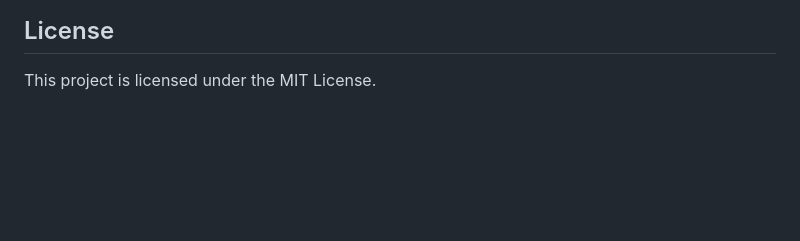
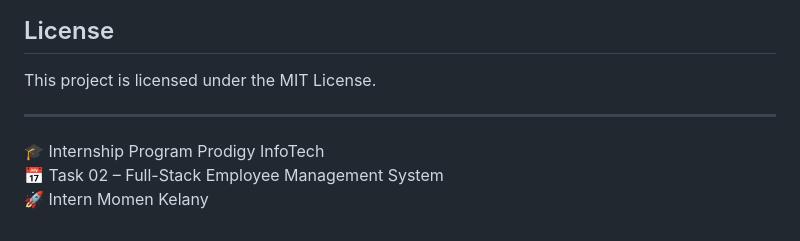
Before and after one commit to momenkelany/PRODIGY_FS_02, a Markdown page: README.md, the part around the change. GitHub-like rendering; blank space fills up the shorter version.

```diff
--- a/README.md
+++ b/README.md
@@ -197,3 +197,9 @@ The User model includes:
 ## License
 
 This project is licensed under the MIT License.
+
+---
+
+🎓 Internship Program Prodigy InfoTech
+📅 Task 02 – Full-Stack Employee Management System
+🚀 Intern Momen Kelany
```
